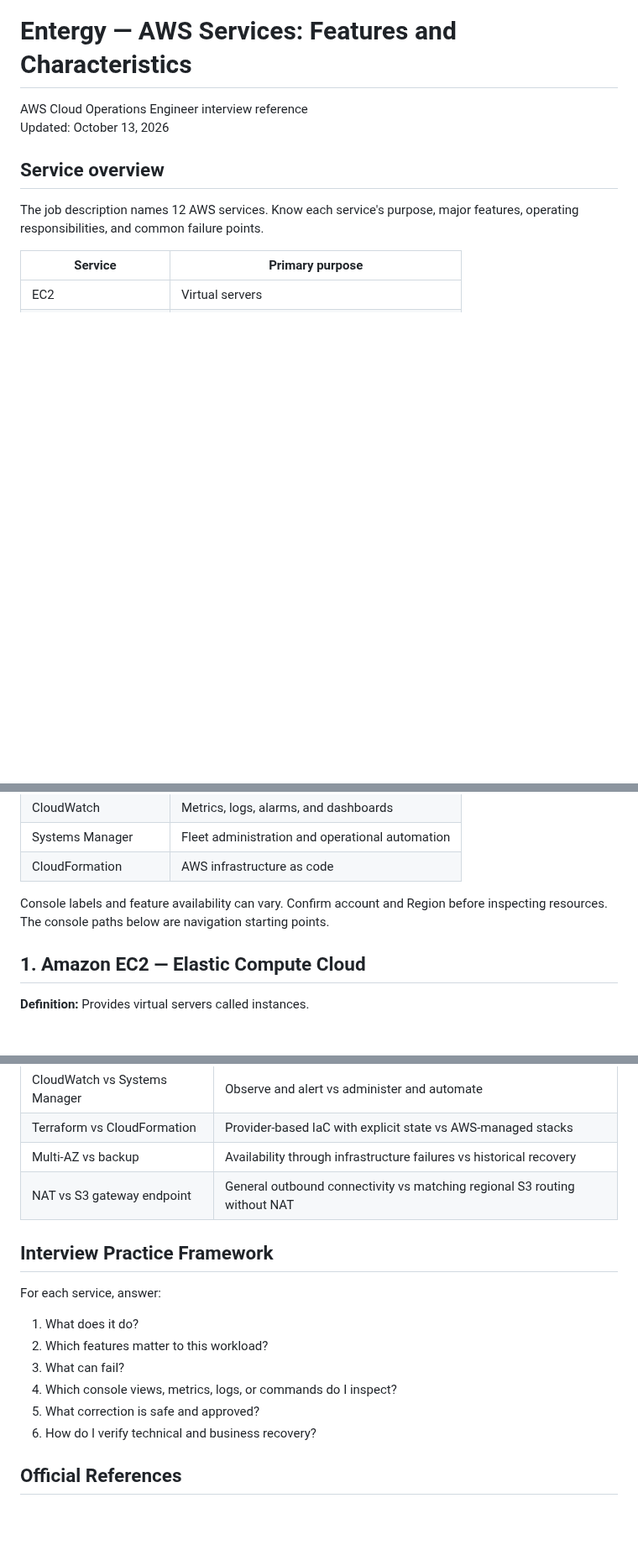
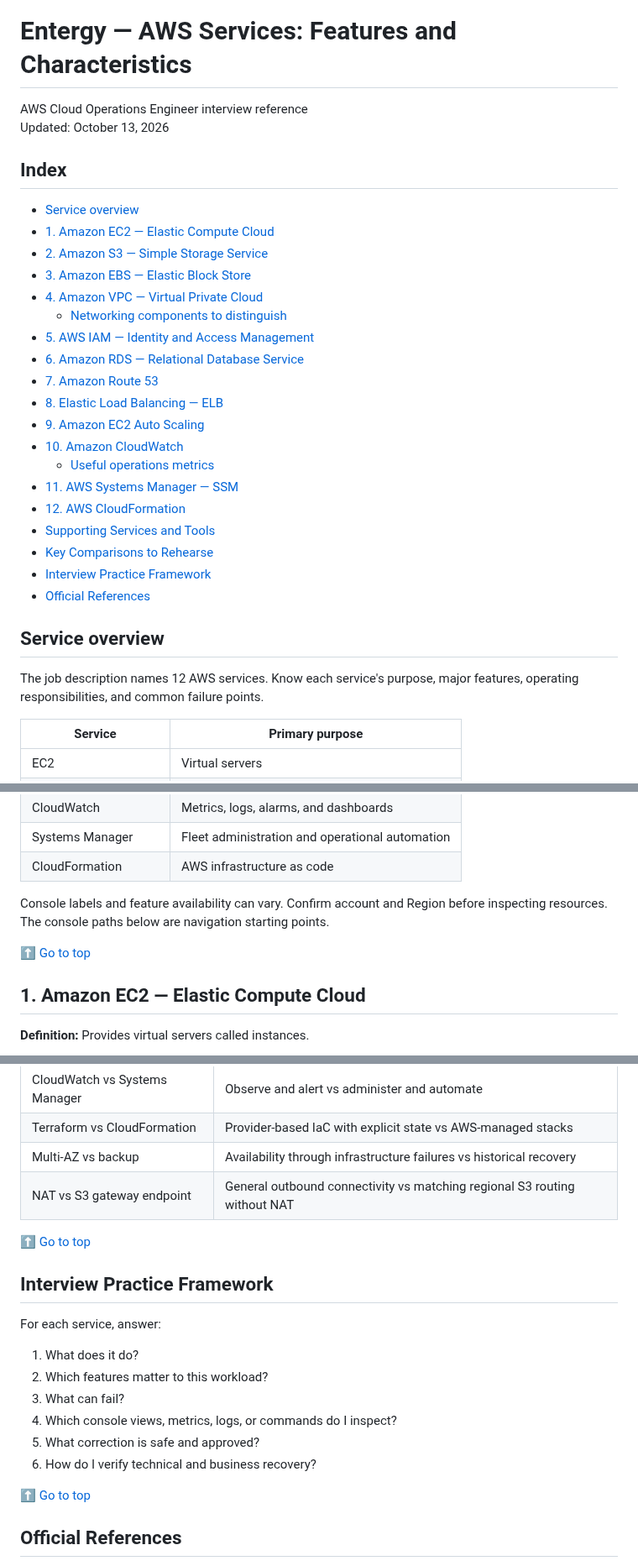
Before and after one commit to Olalekog/learning, a Markdown page: Interviews/Entergy/Entergy_AWS_Services_Features_and_Characteristics.md, 3 parts joined by grey strips. Shown at 84% size. GitHub-like rendering; blank space fills up the shorter version.

Commit message:
Add index and go-to-top links to Entergy AWS services reference
Co-Authored-By: Claude Opus 5.5 <noreply@anthropic.com>

```diff
--- a/Interviews/Entergy/Entergy_AWS_Services_Features_and_Characteristics.md
+++ b/Interviews/Entergy/Entergy_AWS_Services_Features_and_Characteristics.md
@@ -2,6 +4,28 @@
 
 AWS Cloud Operations Engineer interview reference
 Updated: October 13, 2026
+
+## Index
+
+- [Service overview](#service-overview)
+- [1. Amazon EC2 — Elastic Compute Cloud](#1-amazon-ec2--elastic-compute-cloud)
+- [2. Amazon S3 — Simple Storage Service](#2-amazon-s3--simple-storage-service)
+- [3. Amazon EBS — Elastic Block Store](#3-amazon-ebs--elastic-block-store)
+- [4. Amazon VPC — Virtual Private Cloud](#4-amazon-vpc--virtual-private-cloud)
+  - [Networking components to distinguish](#networking-components-to-distinguish)
+- [5. AWS IAM — Identity and Access Management](#5-aws-iam--identity-and-access-management)
+- [6. Amazon RDS — Relational Database Service](#6-amazon-rds--relational-database-service)
+- [7. Amazon Route 53](#7-amazon-route-53)
+- [8. Elastic Load Balancing — ELB](#8-elastic-load-balancing--elb)
+- [9. Amazon EC2 Auto Scaling](#9-amazon-ec2-auto-scaling)
+- [10. Amazon CloudWatch](#10-amazon-cloudwatch)
+  - [Useful operations metrics](#useful-operations-metrics)
+- [11. AWS Systems Manager — SSM](#11-aws-systems-manager--ssm)
+- [12. AWS CloudFormation](#12-aws-cloudformation)
+- [Supporting Services and Tools](#supporting-services-and-tools)
+- [Key Comparisons to Rehearse](#key-comparisons-to-rehearse)
+- [Interview Practice Framework](#interview-practice-framework)
+- [Official References](#official-references)
 
 ## Service overview
 
@@ -24,6 +48,8 @@ The job description names 12 AWS services. Know each service's purpose, major fe
 
 Console labels and feature availability can vary. Confirm account and Region before inspecting resources. The console paths below are navigation starting points.
 
+[⬆ Go to top](#top)
+
 ## 1. Amazon EC2 — Elastic Compute Cloud
 
 **Definition:** Provides virtual servers called instances.
@@ -334,6 +386,8 @@ AWS Backup copy and restore features vary by resource type and configuration. A
 | Multi-AZ vs backup | Availability through infrastructure failures vs historical recovery |
 | NAT vs S3 gateway endpoint | General outbound connectivity vs matching regional S3 routing without NAT |
 
+[⬆ Go to top](#top)
+
 ## Interview Practice Framework
 
 For each service, answer:
@@ -344,6 +398,8 @@ For each service, answer:
 4. Which console views, metrics, logs, or commands do I inspect?
 5. What correction is safe and approved?
 6. How do I verify technical and business recovery?
+
+[⬆ Go to top](#top)
 
 ## Official References
 
```
Also changed, not shown: other parts of Interviews/Entergy/Entergy_AWS_Services_Features_and_Characteristics.md (+30 -0 lines).
